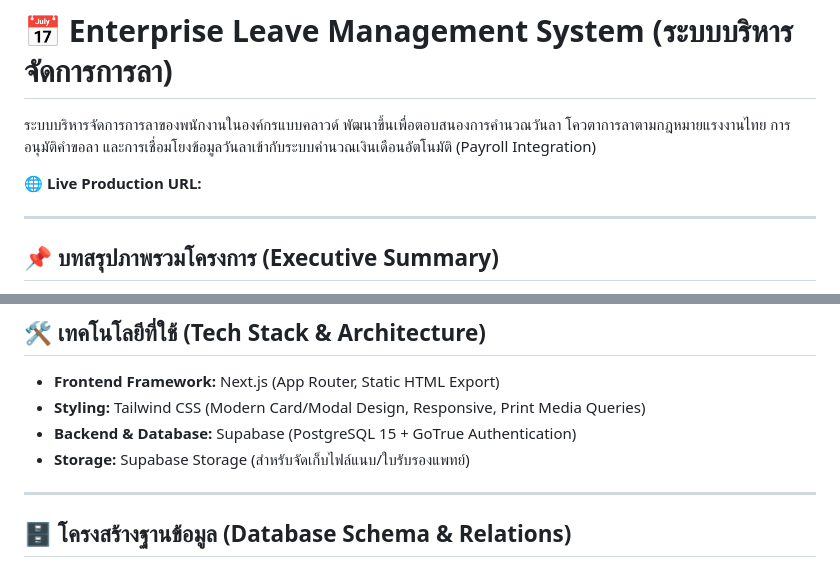
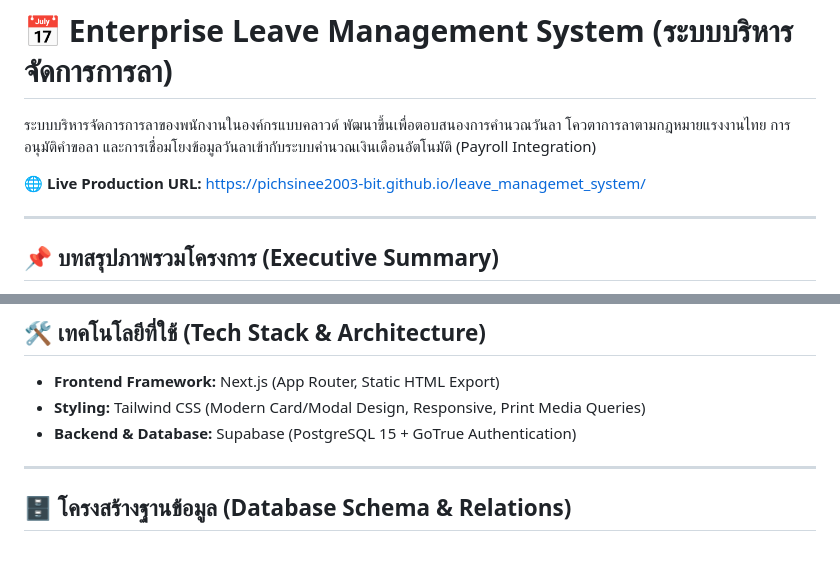
Before and after one commit to pichsinee2003-bit/leave_managemet_system, a Markdown page: README.md, 2 parts joined by grey strips. Drawn GitHub-style.

```diff
--- a/README.md
+++ b/README.md
@@ -2,7 +2,7 @@
 
 ระบบบริหารจัดการการลาของพนักงานในองค์กรแบบคลาวด์ พัฒนาขึ้นเพื่อตอบสนองการคำนวณวันลา โควตาการลาตามกฎหมายแรงงานไทย การอนุมัติคำขอลา และการเชื่อมโยงข้อมูลวันลาเข้ากับระบบคำนวณเงินเดือนอัตโนมัติ (Payroll Integration)
 
-🌐 **Live Production URL:**
+🌐 **Live Production URL:** https://pichsinee2003-bit.github.io/leave_managemet_system/
 
 ---
 
@@ -20,7 +20,6 @@
 * **Frontend Framework:** Next.js (App Router, Static HTML Export)
 * **Styling:** Tailwind CSS (Modern Card/Modal Design, Responsive, Print Media Queries)
 * **Backend & Database:** Supabase (PostgreSQL 15 + GoTrue Authentication)
-* **Storage:** Supabase Storage (สำหรับจัดเก็บไฟล์แนบ/ใบรับรองแพทย์)
 
 ---
 
```
